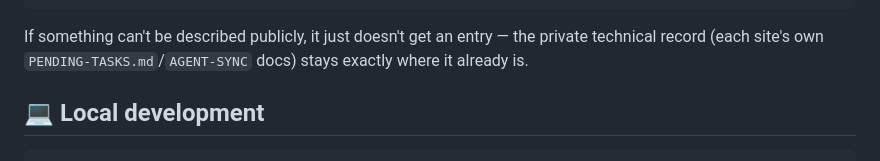
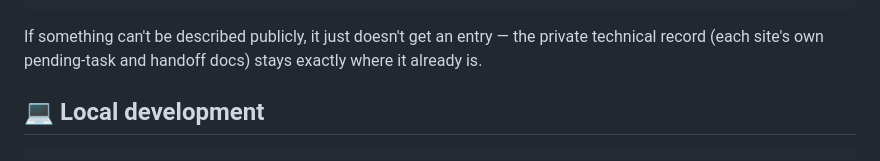
Before and after one commit to theholyearthfoundation/changelog-astro-public, a Markdown page: README.md, the part around the change. GitHub-like rendering.

Commit message:
:lock: security(tripwire): the public changelog reads every file before it publishes
sync-public.yml now runs the scanner (my-template 28188db, byte for byte) on the built site and the filtered history, in report mode as PIR's live lane does: refusals warn, a legal-lane path stops.
PUBLIC-LANE-MEDIA.txt lists the four folders the site already shows, under Christopher's approval. The README's one agent-notes pointer is reworded, which also clears the built home page.
A rehearsal on today's public tree is clean at HEAD; seven past versions of README.md still carry the old wording, so the lane stays in report mode for now.

Co-Authored-By: Alfred · ClaudeCodeCLI · Anthropic [Opus-5.5]
Claude-Session: https://claude.ai/chat/e36829fb-3cfd-4b9e-b4ba-6d181e134a22

````diff
--- a/README.md
+++ b/README.md
@@ -65,7 +65,7 @@ who: "Christopher W" # first name + last initial; see PEOPLE in astro/src/lib/pe
 ```
 
 If something can't be described publicly, it just doesn't get an entry — the private technical
-record (each site's own `PENDING-TASKS.md`/`AGENT-SYNC` docs) stays exactly where it already is.
+record (each site's own pending-task and handoff docs) stays exactly where it already is.
 
 ## 💻 Local development
 
````
